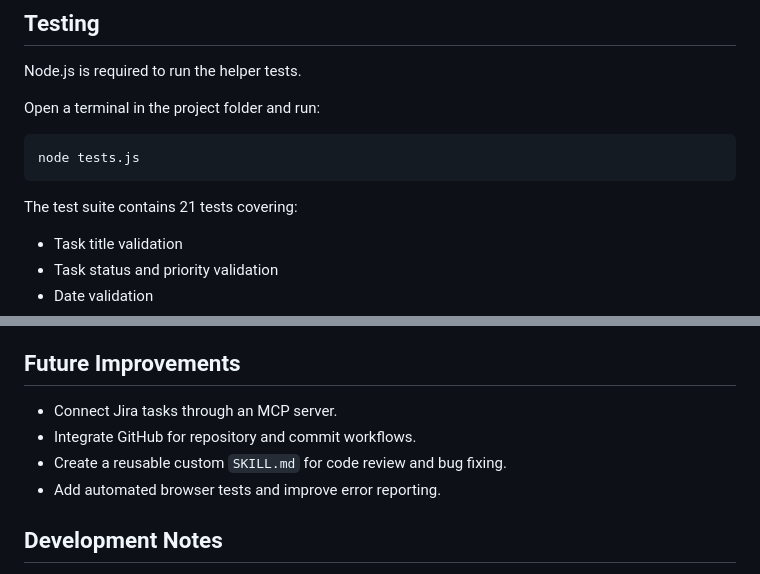
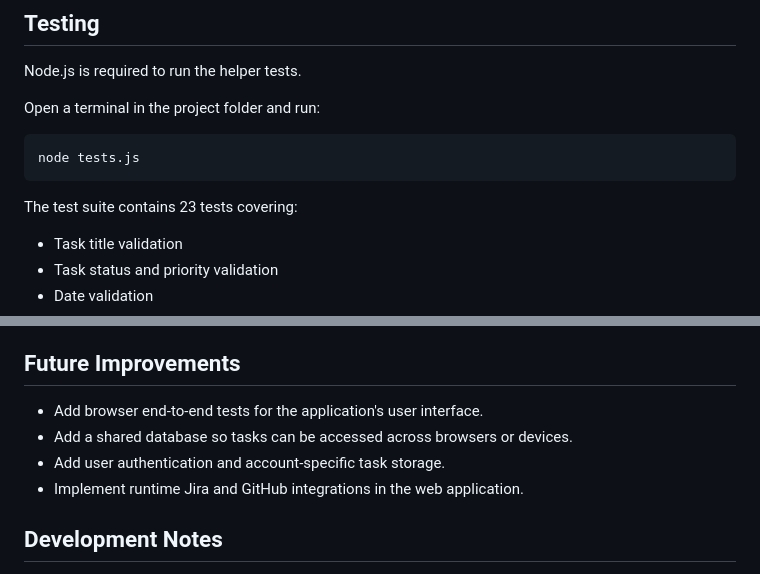
Before and after one commit to aamirsaleem5632-ux/ai-project-manager, a Markdown page: README.md, 2 parts joined by grey strips. Rendered like a GitHub page.

Commit message:
ai-project-manager

````diff
--- a/README.md
+++ b/README.md
@@ -52,7 +52,7 @@ Open a terminal in the project folder and run:
 node tests.js
 ```
 
-The test suite contains 21 tests covering:
+The test suite contains 23 tests covering:
 - Task title validation
 - Task status and priority validation
 - Date validation
@@ -79,10 +79,10 @@ No MCP setup instructions are documented here because the project's MCP configur
 The current application stores tasks in one browser and does not use a shared database or user authentication.
 
 ## Future Improvements
-- Connect Jira tasks through an MCP server.
-- Integrate GitHub for repository and commit workflows.
-- Create a reusable custom `SKILL.md` for code review and bug fixing.
-- Add automated browser tests and improve error reporting.
+- Add browser end-to-end tests for the application's user interface.
+- Add a shared database so tasks can be accessed across browsers or devices.
+- Add user authentication and account-specific task storage.
+- Implement runtime Jira and GitHub integrations in the web application.
 
 ## Development Notes
 The application and helper tests should be reviewed and tested before submission. Generated code should be checked for correctness, security, and maintainability.
````
